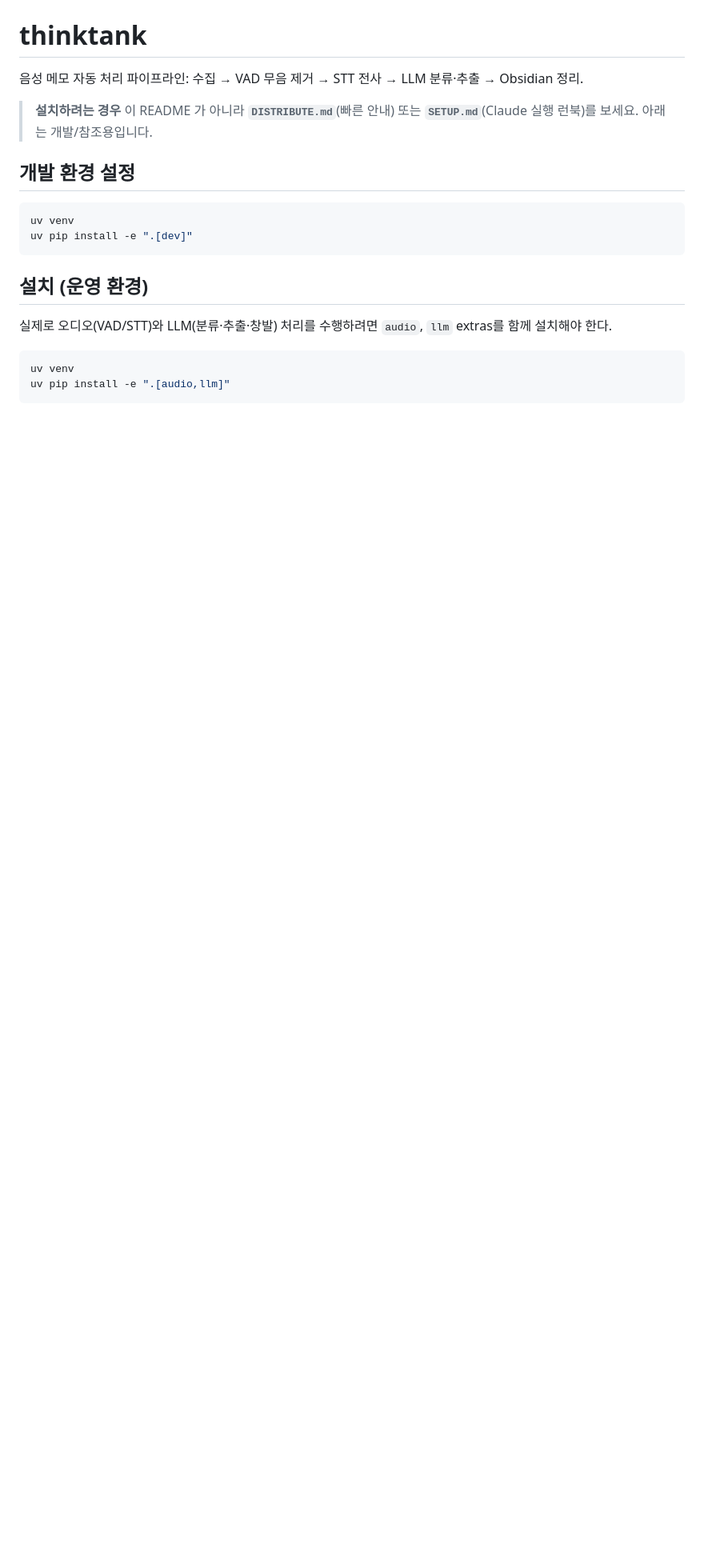
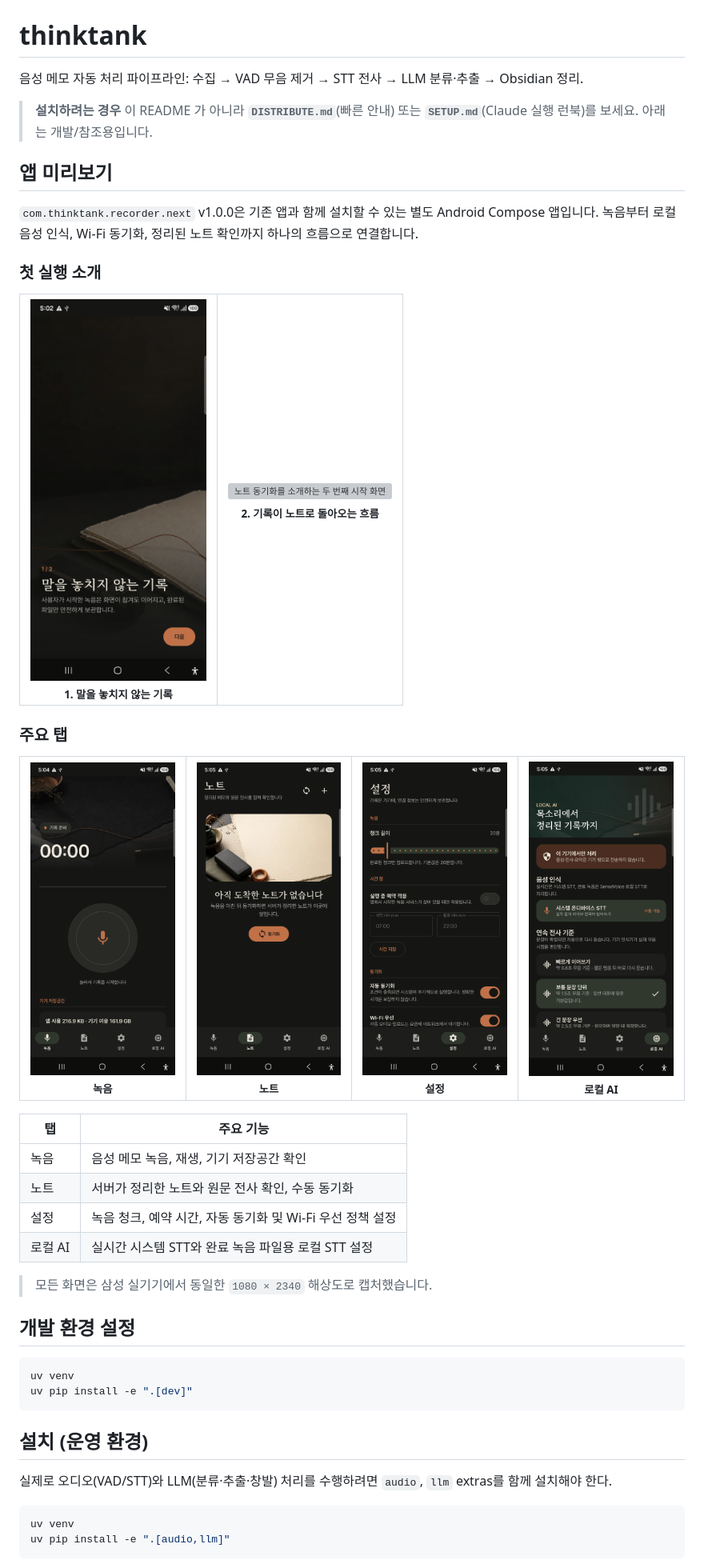
Before and after one commit to coreline-ai/voice-tracker-find, a Markdown page: README.md, the part around the change. Shown: that part at 80% size. GitHub-like rendering; pictures changed too: docs/readme/app/onboarding-01-recording.png (added), docs/readme/app/tab-local-ai.png (added), docs/readme/app/tab-notes.png (added); blank space fills up the shorter version; grey boxes are pictures that could not be loaded.

Commit message:
docs: add Android app screenshots to README

```diff
--- a/README.md
+++ b/README.md
@@ -4,6 +4,58 @@
 
 > **설치하려는 경우** 이 README 가 아니라 **`DISTRIBUTE.md`**(빠른 안내) 또는
 > **`SETUP.md`**(Claude 실행 런북)를 보세요. 아래는 개발/참조용입니다.
+
+## 앱 미리보기
+
+`com.thinktank.recorder.next` v1.0.0은 기존 앱과 함께 설치할 수 있는 별도 Android Compose 앱입니다.
+녹음부터 로컬 음성 인식, Wi-Fi 동기화, 정리된 노트 확인까지 하나의 흐름으로 연결합니다.
+
+### 첫 실행 소개
+
+<table>
+  <tr>
+    <td align="center">
+      <img src="./docs/readme/app/onboarding-01-recording.png" width="220" alt="녹음 기능을 소개하는 첫 번째 시작 화면"><br>
+      <sub><b>1. 말을 놓치지 않는 기록</b></sub>
+    </td>
+    <td align="center">
+      <img src="./docs/readme/app/onboarding-02-notes.png" width="220" alt="노트 동기화를 소개하는 두 번째 시작 화면"><br>
+      <sub><b>2. 기록이 노트로 돌아오는 흐름</b></sub>
+    </td>
+  </tr>
+</table>
+
+### 주요 탭
+
+<table>
+  <tr>
+    <td align="center">
+      <img src="./docs/readme/app/tab-recording.png" width="220" alt="녹음 탭"><br>
+      <sub><b>녹음</b></sub>
+    </td>
+    <td align="center">
+      <img src="./docs/readme/app/tab-notes.png" width="220" alt="노트 탭"><br>
+      <sub><b>노트</b></sub>
+    </td>
+    <td align="center">
+      <img src="./docs/readme/app/tab-settings.png" width="220" alt="설정 탭"><br>
+      <sub><b>설정</b></sub>
+    </td>
+    <td align="center">
+      <img src="./docs/readme/app/tab-local-ai.png" width="220" alt="로컬 AI 탭"><br>
+      <sub><b>로컬 AI</b></sub>
+    </td>
+  </tr>
+</table>
+
+| 탭 | 주요 기능 |
+|---|---|
+| 녹음 | 음성 메모 녹음, 재생, 기기 저장공간 확인 |
+| 노트 | 서버가 정리한 노트와 원문 전사 확인, 수동 동기화 |
+| 설정 | 녹음 청크, 예약 시간, 자동 동기화 및 Wi-Fi 우선 정책 설정 |
+| 로컬 AI | 실시간 시스템 STT와 완료 녹음 파일용 로컬 STT 설정 |
+
+> 모든 화면은 삼성 실기기에서 동일한 `1080 × 2340` 해상도로 캡처했습니다.
 
 ## 개발 환경 설정
 
```
Also changed, not shown: 1 other file.
